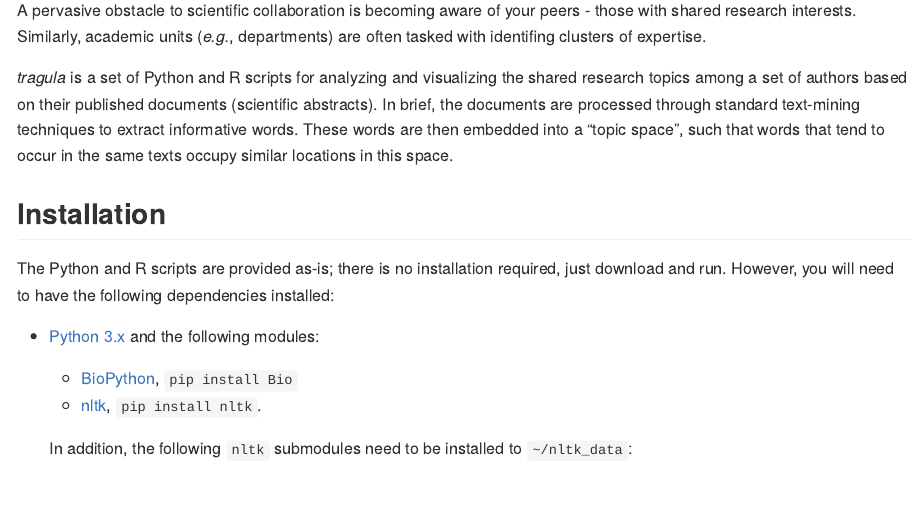
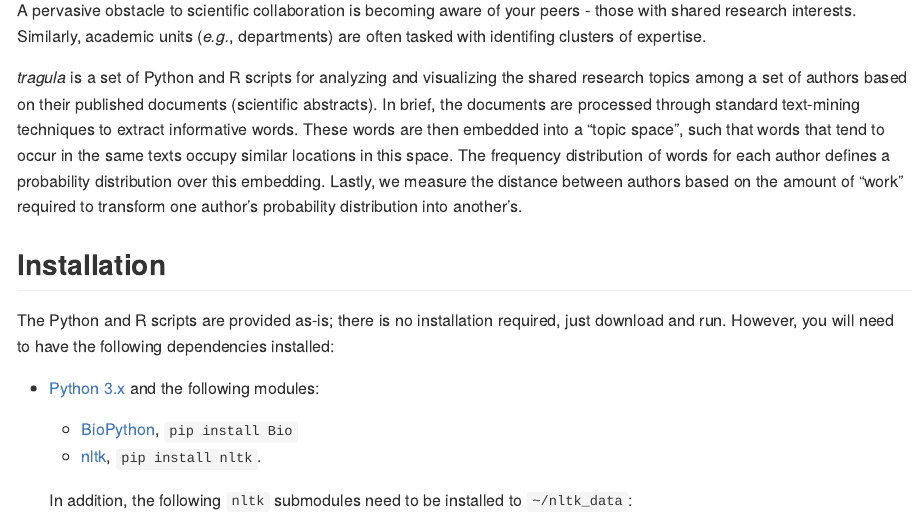
Before and after one commit to PoonLab/tragula, an R Markdown document (README.Rmd): the page in a window 1100 px wide, from 110 px down. The pictures show the output file README.md that the author committed with the source, drawn offline in the style of GitHub; long lines of code are wrapped.

Commit message:
more words

```diff
--- a/README.Rmd
+++ b/README.Rmd
@@ -17,6 +17,8 @@ Similarly, academic units (*e.g.*, departments) are often tasked with identifing
 *tragula* is a set of Python and R scripts for analyzing and visualizing the shared research topics among a set of authors based on their published documents (scientific abstracts).
 In brief, the documents are processed through standard text-mining techniques to extract informative words.
 These words are then embedded into a "topic space", such that words that tend to occur in the same texts occupy similar locations in this space.
+The frequency distribution of words for each author defines a probability distribution over this embedding.
+Lastly, we measure the distance between authors based on the amount of "work" required to transform one author's probability distribution into another's.
 
 
 ## Installation
```
Also changed, not shown: README.md.
